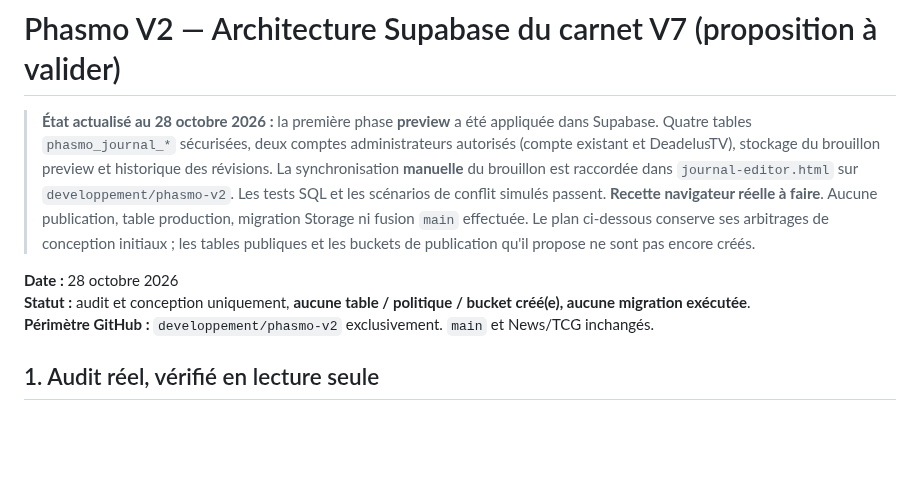
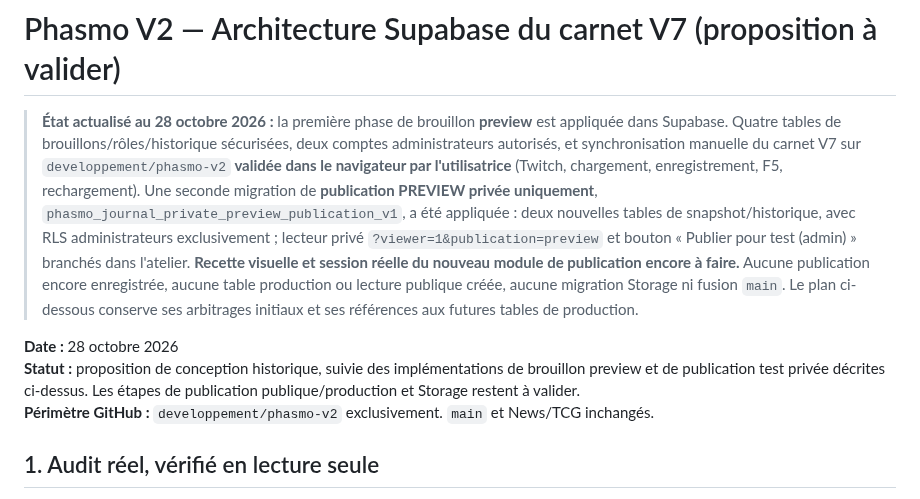
Before and after one commit to DeadelusTV/deadelusTV, a Markdown page: docs/phasmo-journal-supabase-architecture-v7.md, the part around the change. Drawn GitHub-style; blank space fills up the shorter version.

Commit message:
docs(phasmo): distinguer publication privee preview et future publication publique

```diff
--- a/docs/phasmo-journal-supabase-architecture-v7.md
+++ b/docs/phasmo-journal-supabase-architecture-v7.md
@@ -1,10 +1,10 @@
 # Phasmo V2 — Architecture Supabase du carnet V7 (proposition à valider)
 
-> **État actualisé au 28 octobre 2026 :** la première phase **preview** a été appliquée dans Supabase. Quatre tables `phasmo_journal_*` sécurisées, deux comptes administrateurs autorisés (compte existant et DeadelusTV), stockage du brouillon preview et historique des révisions. La synchronisation **manuelle** du brouillon est raccordée dans `journal-editor.html` sur `developpement/phasmo-v2`. Les tests SQL et les scénarios de conflit simulés passent. **Recette navigateur réelle à faire**. Aucune publication, table production, migration Storage ni fusion `main` effectuée. Le plan ci-dessous conserve ses arbitrages de conception initiaux ; les tables publiques et les buckets de publication qu'il propose ne sont pas encore créés.
+> **État actualisé au 28 octobre 2026 :** la première phase de brouillon **preview** est appliquée dans Supabase. Quatre tables de brouillons/rôles/historique sécurisées, deux comptes administrateurs autorisés, et synchronisation manuelle du carnet V7 sur `developpement/phasmo-v2` **validée dans le navigateur par l'utilisatrice** (Twitch, chargement, enregistrement, F5, rechargement). Une seconde migration de **publication PREVIEW privée uniquement**, `phasmo_journal_private_preview_publication_v1`, a été appliquée : deux nouvelles tables de snapshot/historique, avec RLS administrateurs exclusivement ; lecteur privé `?viewer=1&publication=preview` et bouton « Publier pour test (admin) » branchés dans l'atelier. **Recette visuelle et session réelle du nouveau module de publication encore à faire.** Aucune publication encore enregistrée, aucune table production ou lecture publique créée, aucune migration Storage ni fusion `main`. Le plan ci-dessous conserve ses arbitrages initiaux et ses références aux futures tables de production.
 
 
 **Date :** 28 octobre 2026
-**Statut :** audit et conception uniquement, **aucune table / politique / bucket créé(e), aucune migration exécutée**.
+**Statut :** proposition de conception historique, suivie des implémentations de brouillon preview et de publication test privée décrites ci-dessus. Les étapes de publication publique/production et Storage restent à valider.
 **Périmètre GitHub :** `developpement/phasmo-v2` exclusivement. `main` et News/TCG inchangés.
 
 ## 1. Audit réel, vérifié en lecture seule
```
